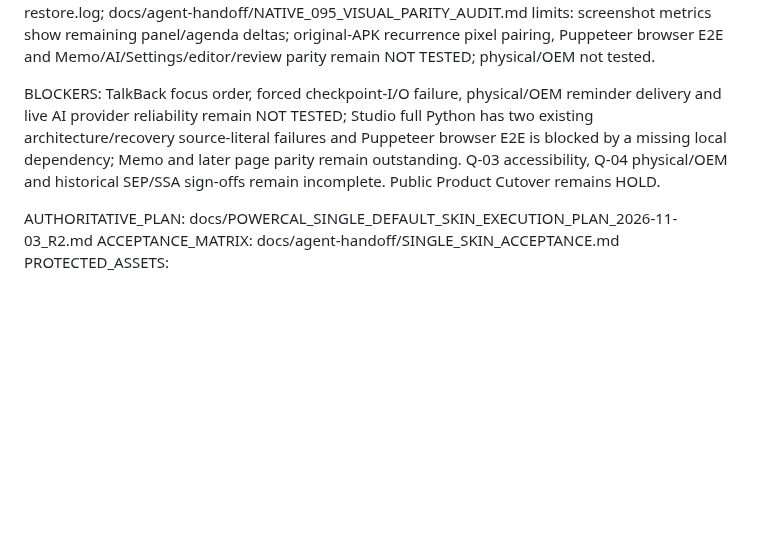
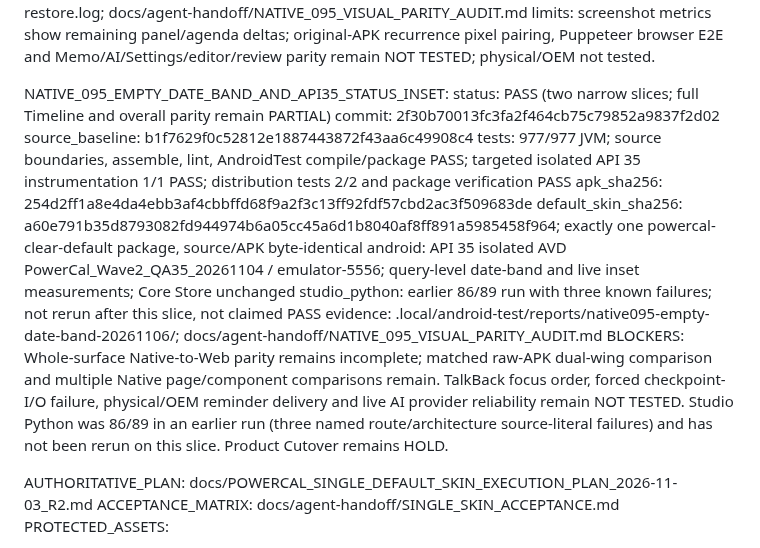
Before and after one commit to ShakeCrane/Powerful-Calendar, a Markdown page: docs/agent-handoff/CURRENT.md, the part around one of its changes. Drawn GitHub-style; blank space fills up the shorter version.

```diff
--- a/docs/agent-handoff/CURRENT.md
+++ b/docs/agent-handoff/CURRENT.md
@@ -581,7 +595,18 @@ LATEST_VERIFIED_EVIDENCE:
     evidence: .local/android-test/reports/native095-parity-20261105/month-visual-parity-final-full-gate.log; month-real-device-touch-sequence.jsonl; month-recurrence-prepare.log; month-recurrence-restore.log; docs/agent-handoff/NATIVE_095_VISUAL_PARITY_AUDIT.md
     limits: screenshot metrics show remaining panel/agenda deltas; original-APK recurrence pixel pairing, Puppeteer browser E2E and Memo/AI/Settings/editor/review parity remain NOT TESTED; physical/OEM not tested.
 
-BLOCKERS: TalkBack focus order, forced checkpoint-I/O failure, physical/OEM reminder delivery and live AI provider reliability remain NOT TESTED; Studio full Python has two existing architecture/recovery source-literal failures and Puppeteer browser E2E is blocked by a missing local dependency; Memo and later page parity remain outstanding. Q-03 accessibility, Q-04 physical/OEM and historical SEP/SSA sign-offs remain incomplete. Public Product Cutover remains HOLD.
+
+  NATIVE_095_EMPTY_DATE_BAND_AND_API35_STATUS_INSET:
+    status: PASS (two narrow slices; full Timeline and overall parity remain PARTIAL)
+    commit: 2f30b70013fc3fa2f464cb75c79852a9837f2d02
+    source_baseline: b1f7629f0c52812e1887443872f43aa6c49908c4
+    tests: 977/977 JVM; source boundaries, assemble, lint, AndroidTest compile/package PASS; targeted isolated API 35 instrumentation 1/1 PASS; distribution tests 2/2 and package verification PASS
+    apk_sha256: 254d2ff1a8e4da4ebb3af4cbbffd68f9a2f3c13ff92fdf57cbd2ac3f509683de
+    default_skin_sha256: a60e791b35d8793082fd944974b6a05cc45a6d1b8040af8ff891a5985458f964; exactly one powercal-clear-default package, source/APK byte-identical
+    android: API 35 isolated AVD PowerCal_Wave2_QA35_20261104 / emulator-5556; query-level date-band and live inset measurements; Core Store unchanged
+    studio_python: earlier 86/89 run with three known failures; not rerun after this slice, not claimed PASS
+    evidence: .local/android-test/reports/native095-empty-date-band-20261106/; docs/agent-handoff/NATIVE_095_VISUAL_PARITY_AUDIT.md
+BLOCKERS: Whole-surface Native-to-Web parity remains incomplete; matched raw-APK dual-wing comparison and multiple Native page/component comparisons remain. TalkBack focus order, forced checkpoint-I/O failure, physical/OEM reminder delivery and live AI provider reliability remain NOT TESTED. Studio Python was 86/89 in an earlier run (three named route/architecture source-literal failures) and has not been rerun on this slice. Product Cutover remains HOLD.
 
 AUTHORITATIVE_PLAN: docs/POWERCAL_SINGLE_DEFAULT_SKIN_EXECUTION_PLAN_2026-11-03_R2.md
 ACCEPTANCE_MATRIX: docs/agent-handoff/SINGLE_SKIN_ACCEPTANCE.md
```
Also changed, not shown: other parts of docs/agent-handoff/CURRENT.md (+22 -8 lines).
